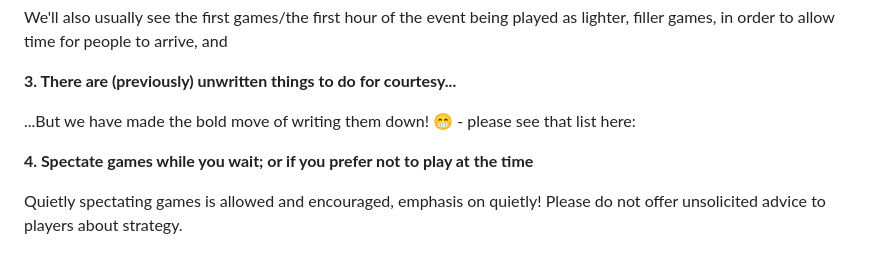
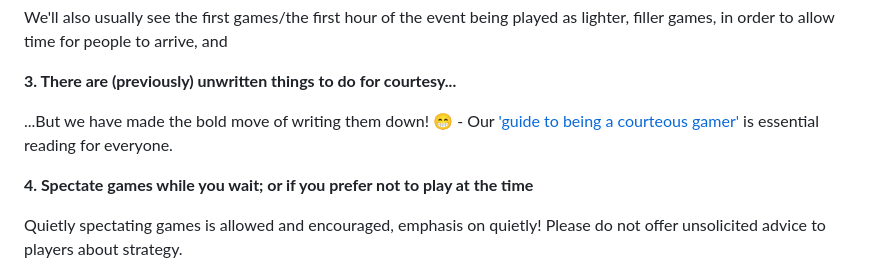
Before and after one commit to ABGG-services/ABGG, a Markdown page: guides/firsttime.md, the part around the change. Drawn GitHub-style.

```diff
--- a/guides/firsttime.md
+++ b/guides/firsttime.md
@@ -19,8 +19,7 @@ We'll also usually see the first games/the first hour of the event being played
 
 **3. There are (previously) unwritten things to do for courtesy...**
 
-...But we have made the bold move of writing them down! 😁 -  please see that list here:
-<Link to be added>
+...But we have made the bold move of writing them down! 😁 -  Our ['guide to being a courteous gamer'](./courtesy) is essential reading for everyone.
 
 **4. Spectate games while you wait; or if you prefer not to play at the time**
 
```
